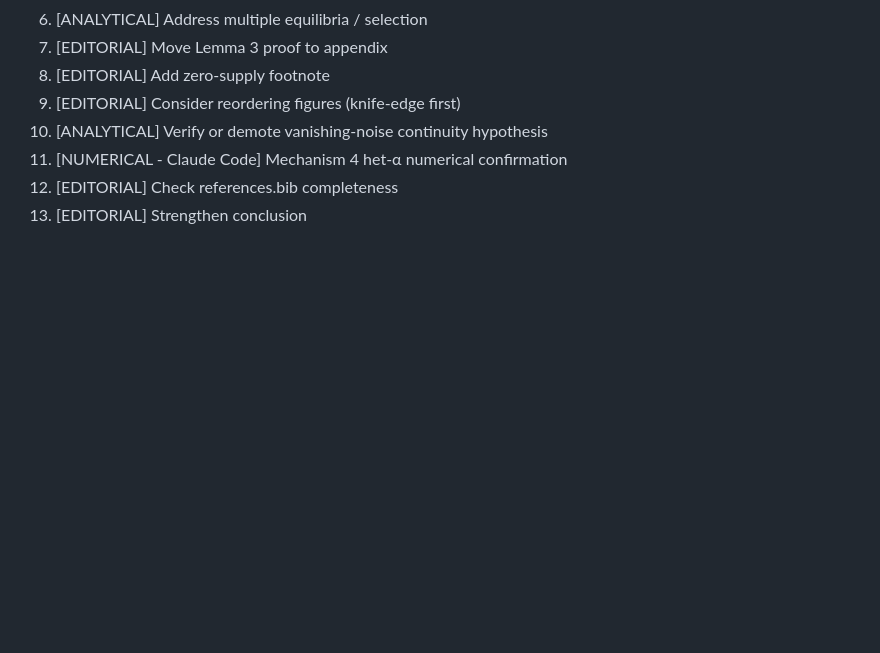
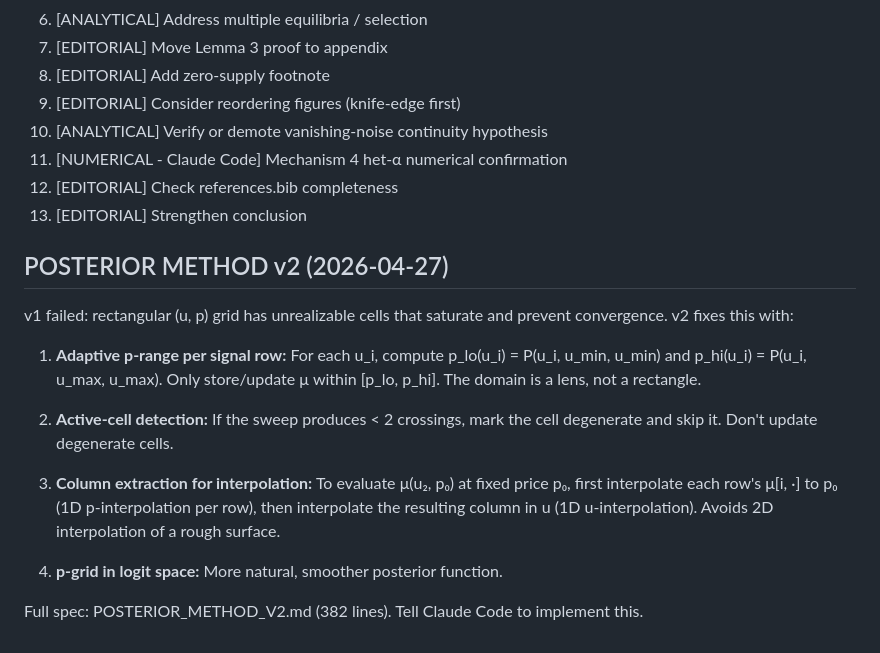
Before and after one commit to mhpbreugem/REZN, a Markdown page: CHAT_MEMORY.md, the part around the change. Drawn GitHub-style; blank space fills up the shorter version.

Commit message:
Update memory with posterior method v2 status

```diff
--- a/CHAT_MEMORY.md
+++ b/CHAT_MEMORY.md
@@ -295,3 +295,26 @@ The conclusion (lines 1310-1331) is solid but could end with a more provocative
 11. [NUMERICAL - Claude Code] Mechanism 4 het-α numerical confirmation
 12. [EDITORIAL] Check references.bib completeness
 13. [EDITORIAL] Strengthen conclusion
+
+## POSTERIOR METHOD v2 (2026-04-27)
+
+v1 failed: rectangular (u, p) grid has unrealizable cells that saturate
+and prevent convergence. v2 fixes this with:
+
+1. **Adaptive p-range per signal row:** For each u_i, compute
+   p_lo(u_i) = P(u_i, u_min, u_min) and p_hi(u_i) = P(u_i, u_max, u_max).
+   Only store/update μ within [p_lo, p_hi]. The domain is a lens, not
+   a rectangle.
+
+2. **Active-cell detection:** If the sweep produces < 2 crossings,
+   mark the cell degenerate and skip it. Don't update degenerate cells.
+
+3. **Column extraction for interpolation:** To evaluate μ(u₂, p₀) at
+   fixed price p₀, first interpolate each row's μ[i, ·] to p₀ (1D
+   p-interpolation per row), then interpolate the resulting column in
+   u (1D u-interpolation). Avoids 2D interpolation of a rough surface.
+
+4. **p-grid in logit space:** More natural, smoother posterior function.
+
+Full spec: POSTERIOR_METHOD_V2.md (382 lines).
+Tell Claude Code to implement this.
```
